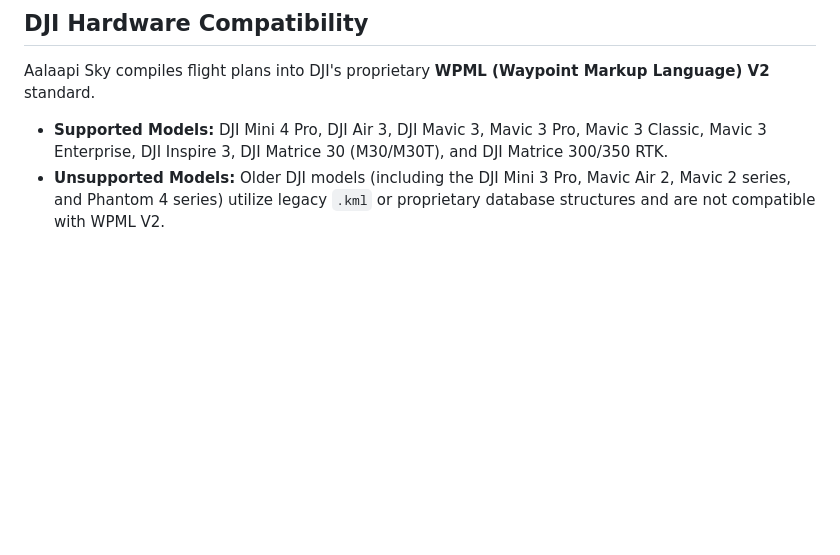
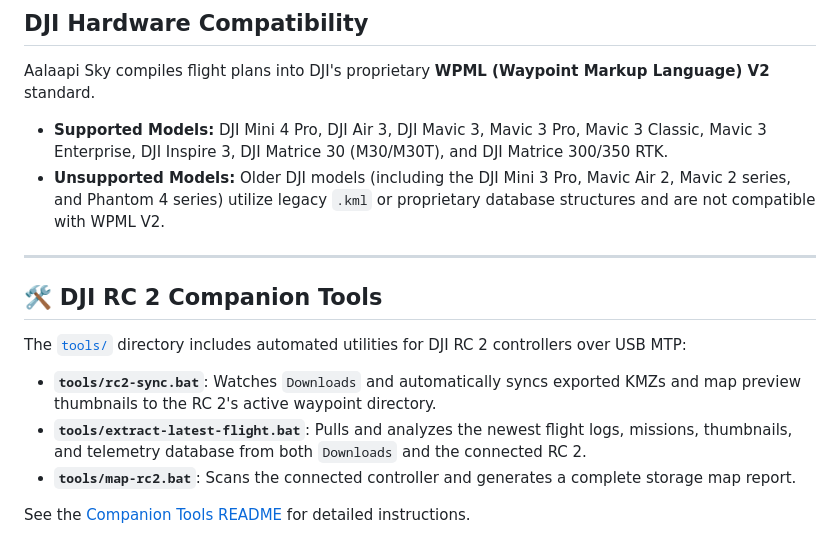
Before and after one commit to bpawletz/Aalaapi-Sky, a Markdown page: README.md, the part around the change. GitHub-like rendering; blank space fills up the shorter version.

Commit message:
docs: add companion tools documentation to README.md and tools/README.md

```diff
--- a/README.md
+++ b/README.md
@@ -98,3 +98,14 @@ Aalaapi Sky compiles flight plans into DJI's proprietary **WPML (Waypoint Markup
 
 * **Supported Models:** DJI Mini 4 Pro, DJI Air 3, DJI Mavic 3, Mavic 3 Pro, Mavic 3 Classic, Mavic 3 Enterprise, DJI Inspire 3, DJI Matrice 30 (M30/M30T), and DJI Matrice 300/350 RTK.
 * **Unsupported Models:** Older DJI models (including the DJI Mini 3 Pro, Mavic Air 2, Mavic 2 series, and Phantom 4 series) utilize legacy `.kml` or proprietary database structures and are not compatible with WPML V2.
+
+---
+
+## 🛠 DJI RC 2 Companion Tools
+
+The [`tools/`](file:///c:/Users/bpawl/OneDrive/code/Aalaapi-Sky/tools/) directory includes automated utilities for DJI RC 2 controllers over USB MTP:
+* **`tools/rc2-sync.bat`**: Watches `Downloads` and automatically syncs exported KMZs and map preview thumbnails to the RC 2's active waypoint directory.
+* **`tools/extract-latest-flight.bat`**: Pulls and analyzes the newest flight logs, missions, thumbnails, and telemetry database from both `Downloads` and the connected RC 2.
+* **`tools/map-rc2.bat`**: Scans the connected controller and generates a complete storage map report.
+
+See the [Companion Tools README](file:///c:/Users/bpawl/OneDrive/code/Aalaapi-Sky/tools/README.md) for detailed instructions.
```
Also changed, not shown: tools/README.md (added, +49 -0 lines).
